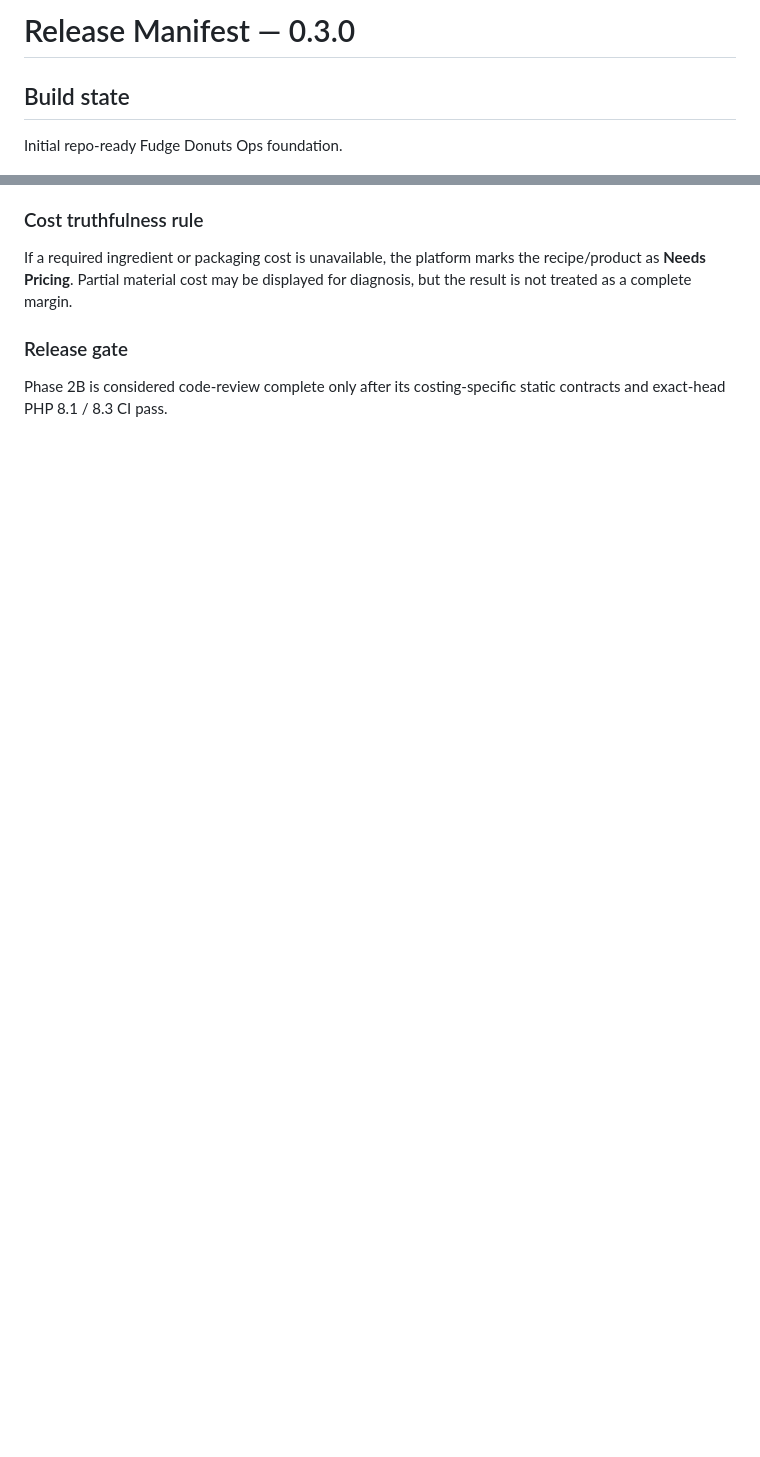
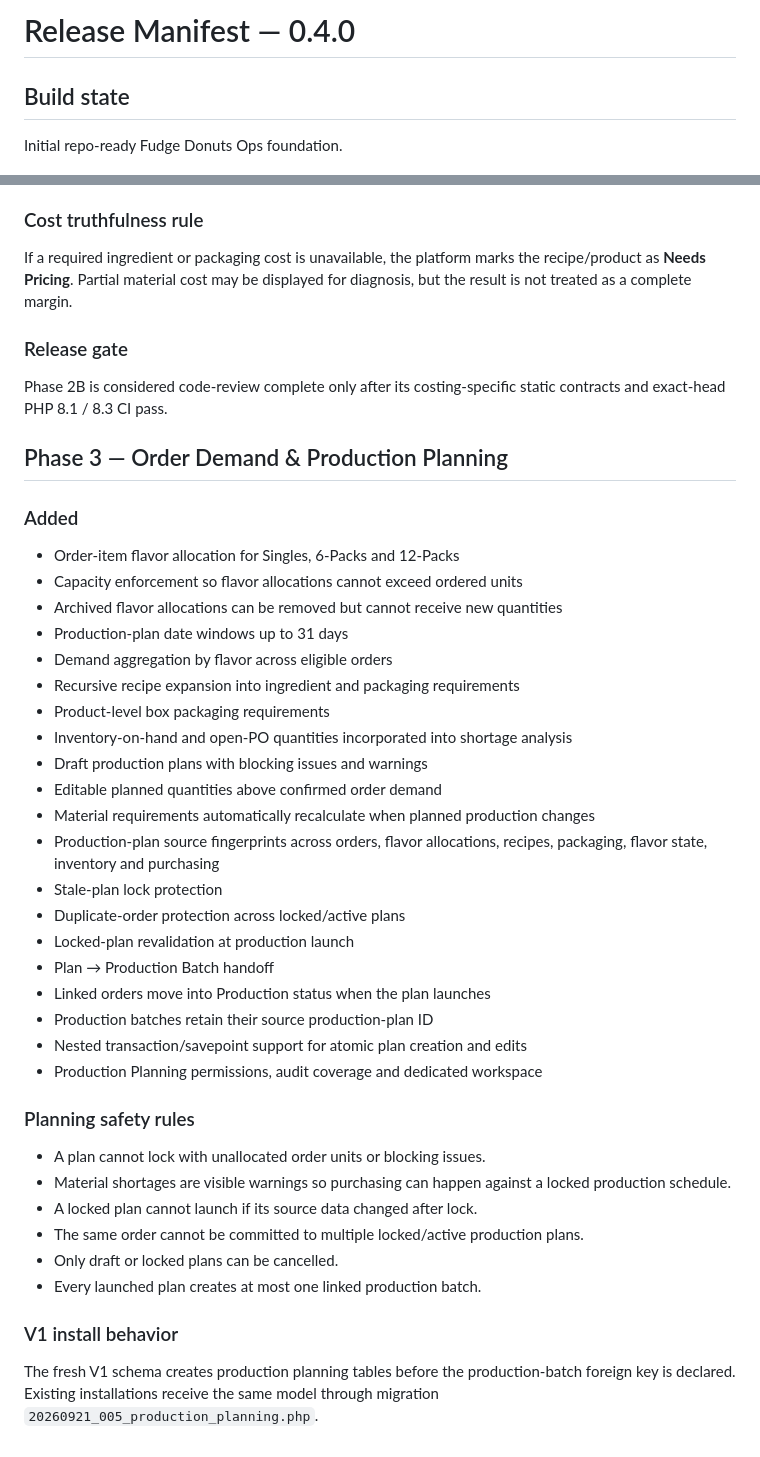
Before and after one commit to davemt74-lang/fudge, a Markdown page: RELEASE_MANIFEST.md, 2 parts joined by grey strips. Rendered like a GitHub page; blank space fills up the shorter version.

Commit message:
Document Phase 3 production planning

```diff
--- a/RELEASE_MANIFEST.md
+++ b/RELEASE_MANIFEST.md
@@ -1,4 +1,4 @@
-# Release Manifest — 0.3.0
+# Release Manifest — 0.4.0
 
 ## Build state
 
@@ -126,3 +126,39 @@ If a required ingredient or packaging cost is unavailable, the platform marks th
 
 ### Release gate
 Phase 2B is considered code-review complete only after its costing-specific static contracts and exact-head PHP 8.1 / 8.3 CI pass.
+
+
+## Phase 3 — Order Demand & Production Planning
+
+### Added
+- Order-item flavor allocation for Singles, 6-Packs and 12-Packs
+- Capacity enforcement so flavor allocations cannot exceed ordered units
+- Archived flavor allocations can be removed but cannot receive new quantities
+- Production-plan date windows up to 31 days
+- Demand aggregation by flavor across eligible orders
+- Recursive recipe expansion into ingredient and packaging requirements
+- Product-level box packaging requirements
+- Inventory-on-hand and open-PO quantities incorporated into shortage analysis
+- Draft production plans with blocking issues and warnings
+- Editable planned quantities above confirmed order demand
+- Material requirements automatically recalculate when planned production changes
+- Production-plan source fingerprints across orders, flavor allocations, recipes, packaging, flavor state, inventory and purchasing
+- Stale-plan lock protection
+- Duplicate-order protection across locked/active plans
+- Locked-plan revalidation at production launch
+- Plan → Production Batch handoff
+- Linked orders move into Production status when the plan launches
+- Production batches retain their source production-plan ID
+- Nested transaction/savepoint support for atomic plan creation and edits
+- Production Planning permissions, audit coverage and dedicated workspace
+
+### Planning safety rules
+- A plan cannot lock with unallocated order units or blocking issues.
+- Material shortages are visible warnings so purchasing can happen against a locked production schedule.
+- A locked plan cannot launch if its source data changed after lock.
+- The same order cannot be committed to multiple locked/active production plans.
+- Only draft or locked plans can be cancelled.
+- Every launched plan creates at most one linked production batch.
+
+### V1 install behavior
+The fresh V1 schema creates production planning tables before the production-batch foreign key is declared. Existing installations receive the same model through migration `20260921_005_production_planning.php`.
```
